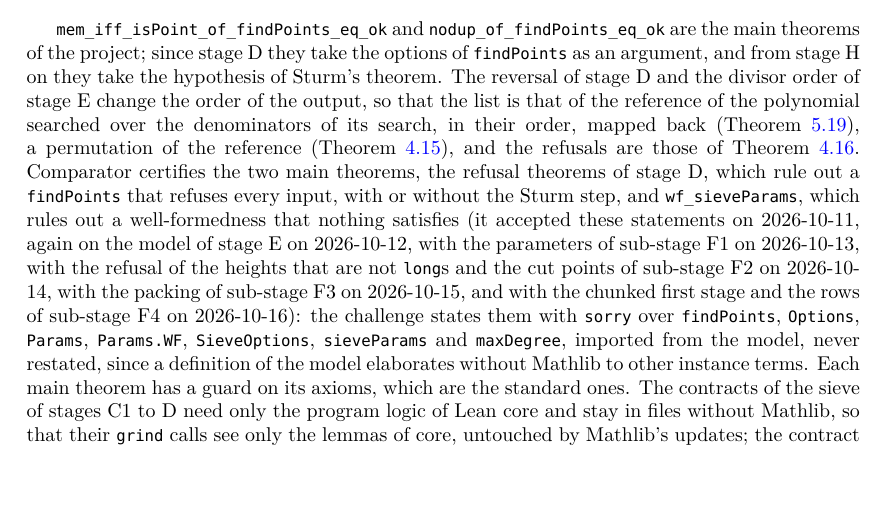
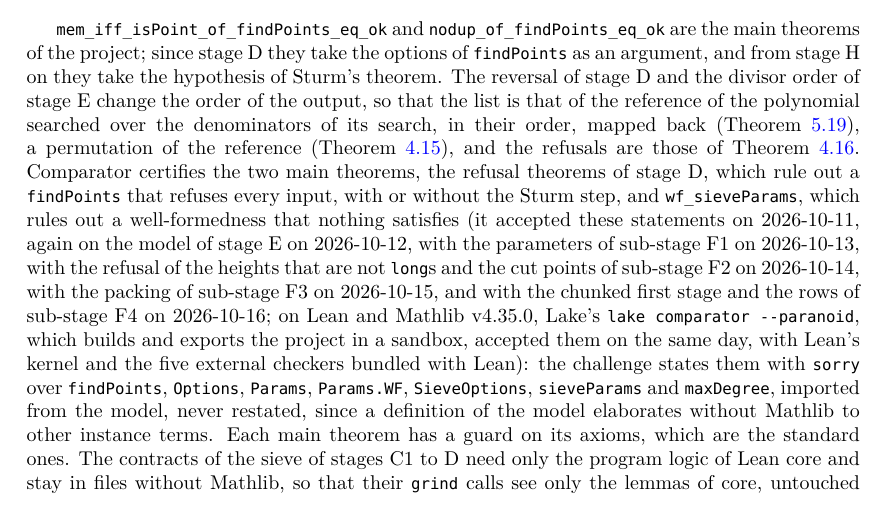
Before and after one commit to MichaelStollBayreuth/RatpointsLean, a LaTeX thesis (blueprint/src/print.tex, which reads blueprint/src/chapters/02-sieve.tex): part of page 23 of 247, cut so that both start at the same text, the shorter picture padded with empty space. Compiled offline with XeLaTeX.

Commit message:
The comparator check on Lake's built-in lake comparator (Lean v4.35.0 and later): scripts/run-comparator.sh builds the library and runs lake comparator --config comparator/challenges.json with the options given, --paranoid for the certification, which adds the five external checkers bundled with Lean (leanchecker-paranoid, lean4lean, nanoda, con-leche, con-ron) to Lean's kernel; it needs only bubblewrap, no longer the separately built comparator binary, landrun and a lean4export per Lean version; the configuration unchanged; on the bump commit b8d041d the external tools and lake comparator both accepted the seven statements (about 1.5 minutes each), and lake comparator --paranoid with all six kernels (4.5 minutes); comparator/README.md (what is checked, running, the record), chapter 2 (the record of the statements), the README and formalization.yaml (tool_setup) say so
Co-Authored-By: Claude Opus 5.5 <noreply@anthropic.com>

```diff
--- a/blueprint/src/chapters/02-sieve.tex
+++ b/blueprint/src/chapters/02-sieve.tex
@@ -527,10 +527,12 @@ Comparator certifies the two main theorems, the refusal theorems of stage~D, whi
 statements on 2026-10-11, again on the model of stage E on 2026-10-12, with the parameters of
 sub-stage F1 on 2026-10-13, with the refusal of the heights that are not \verb|long|s and the cut
 points of sub-stage F2 on 2026-10-14, with the packing of sub-stage F3 on 2026-10-15, and with the
-chunked first stage and the rows of sub-stage F4 on 2026-10-16): the challenge states them with
-\verb|sorry| over \verb|findPoints|, \verb|Options|, \verb|Params|, \verb|Params.WF|,
-\verb|SieveOptions|, \verb|sieveParams| and \verb|maxDegree|, imported from the model, never
-restated, since a definition of the model elaborates without Mathlib to other instance terms. Each
-main theorem has a guard on its axioms, which are the standard ones. The contracts of the sieve of
-stages C1 to D need only the program logic of Lean core and stay in files without Mathlib, so that
-their \verb|grind| calls see only the lemmas of core, untouched by Mathlib's updates; the contract
+chunked first stage and the rows of sub-stage F4 on 2026-10-16; on Lean and Mathlib v4.35.0, Lake's
+\verb|lake comparator --paranoid|, which builds and exports the project in a sandbox, accepted them
+on the same day, with Lean's kernel and the five external checkers bundled with Lean): the challenge
+states them with \verb|sorry| over \verb|findPoints|, \verb|Options|, \verb|Params|,
+\verb|Params.WF|, \verb|SieveOptions|, \verb|sieveParams| and \verb|maxDegree|, imported from the
+model, never restated, since a definition of the model elaborates without Mathlib to other instance
+terms. Each main theorem has a guard on its axioms, which are the standard ones. The contracts of
+the sieve of stages C1 to D need only the program logic of Lean core and stay in files without
+Mathlib, so that their \verb|grind| calls see only the lemmas of core, untouched by Mathlib's
```
Also changed, not shown: formalization.yaml (+4 -1 lines), README.md, comparator/README.md, blueprint/src/chapters/02-sieve.tex (12 more changed lines), 1 other file.
